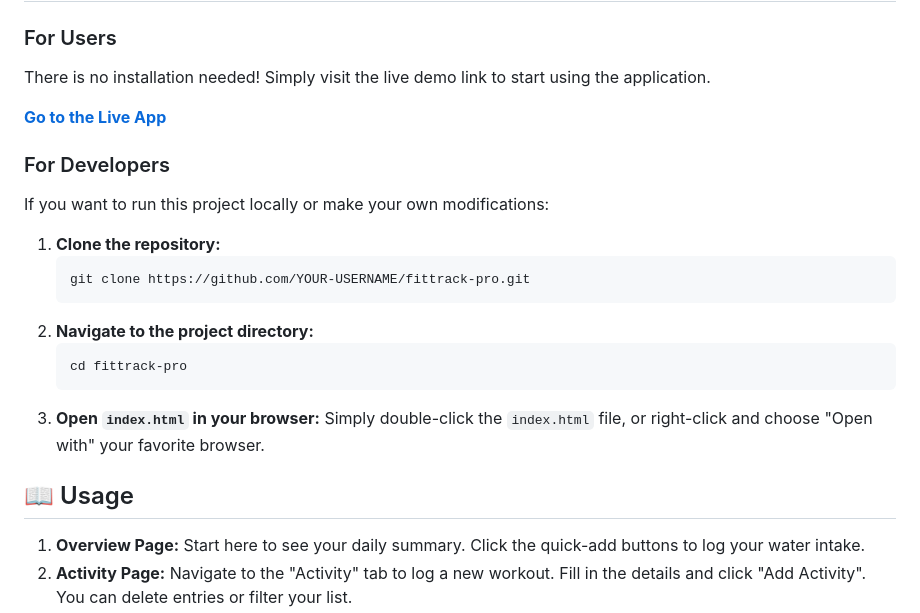
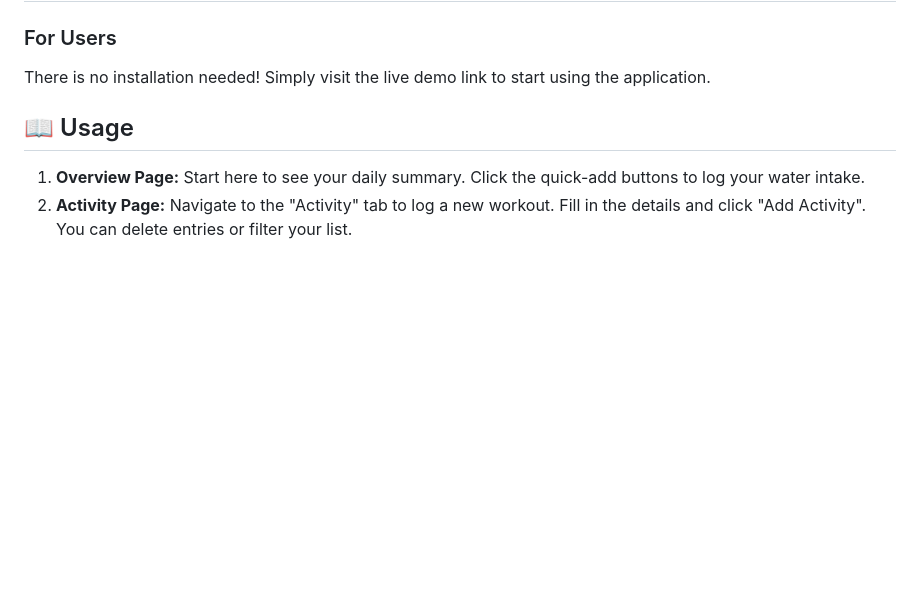
Before and after one commit to Aditya-myst/fitwebtech-, a Markdown page: README.md, the part around the change. Drawn GitHub-style; blank space fills up the shorter version.

Commit message:
Update README to remove developer setup section
Removed developer instructions from the README.

````diff
--- a/README.md
+++ b/README.md
@@ -46,22 +46,6 @@ This project is built with fundamental web technologies and contains no external
 
 There is no installation needed! Simply visit the live demo link to start using the application.
 
-**[Go to the Live App](https://YOUR-USERNAME.github.io/fittrack-pro/)**
-
-### For Developers
-
-If you want to run this project locally or make your own modifications:
-
-1.  **Clone the repository:**
-    ```sh
-    git clone https://github.com/YOUR-USERNAME/fittrack-pro.git
-    ```
-2.  **Navigate to the project directory:**
-    ```sh
-    cd fittrack-pro
-    ```
-3.  **Open `index.html` in your browser:**
-    Simply double-click the `index.html` file, or right-click and choose "Open with" your favorite browser.
 
 ## 📖 Usage
 
````
